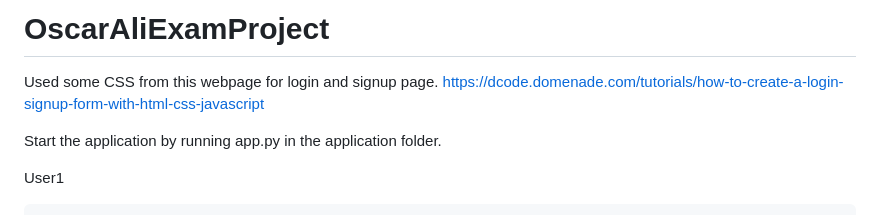
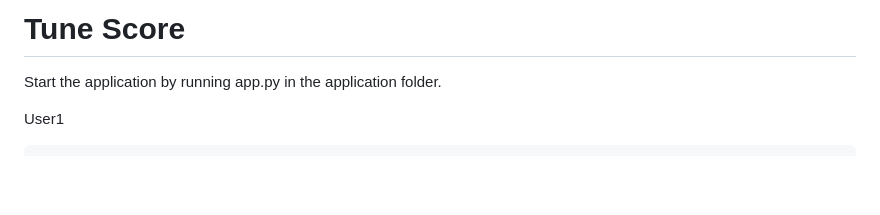
Before and after one commit to AliRiaz34/TuneScore, a Markdown page: README.md, the part around the change. Drawn GitHub-style; blank space fills up the shorter version.

```diff
--- a/README.md
+++ b/README.md
@@ -1,6 +1,4 @@
-# OscarAliExamProject
-
-Used some CSS from this webpage for login and signup page. https://dcode.domenade.com/tutorials/how-to-create-a-login-signup-form-with-html-css-javascript
+# Tune Score
 
 Start the application by running app.py in the application folder.
 
```
